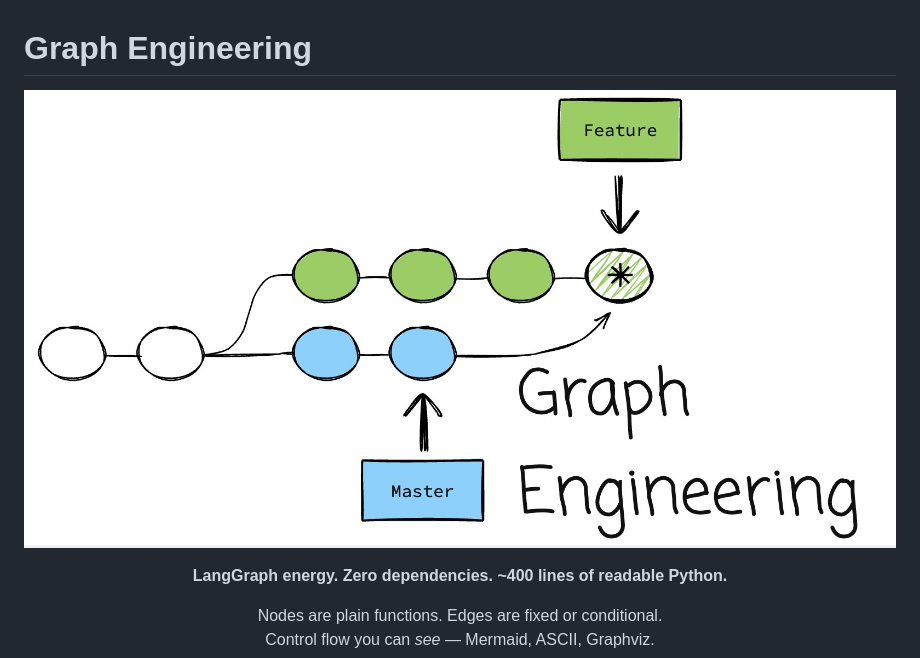
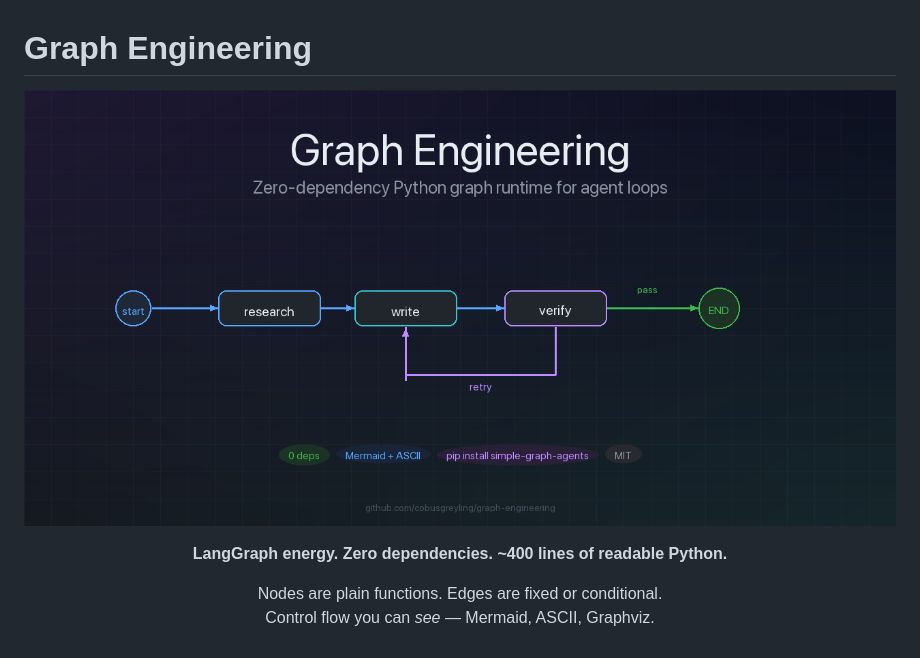
Before and after one commit to cobusgreyling/graph-engineering, a Markdown page: README.md, the part around the change. Drawn GitHub-style; pictures changed too: assets/header.png (added), ge1.jpg.

Commit message:
Replace header with on-brand agent-graph banner
Dark 1280×640 banner (research → write → verify + retry) for README
and social shares. Regenerates via scripts/make_header.py.

```diff
--- a/README.md
+++ b/README.md
@@ -1,7 +1,7 @@
 # Graph Engineering
 
 <p align="center">
-  <img src="ge1.jpg" alt="Graph Engineering" width="100%" />
+  <img src="assets/header.png" alt="Graph Engineering — zero-dependency agent graph runtime" width="100%" />
 </p>
 
 <p align="center">
```
Also changed, not shown: assets/social-preview.png (added), 1 other file.
